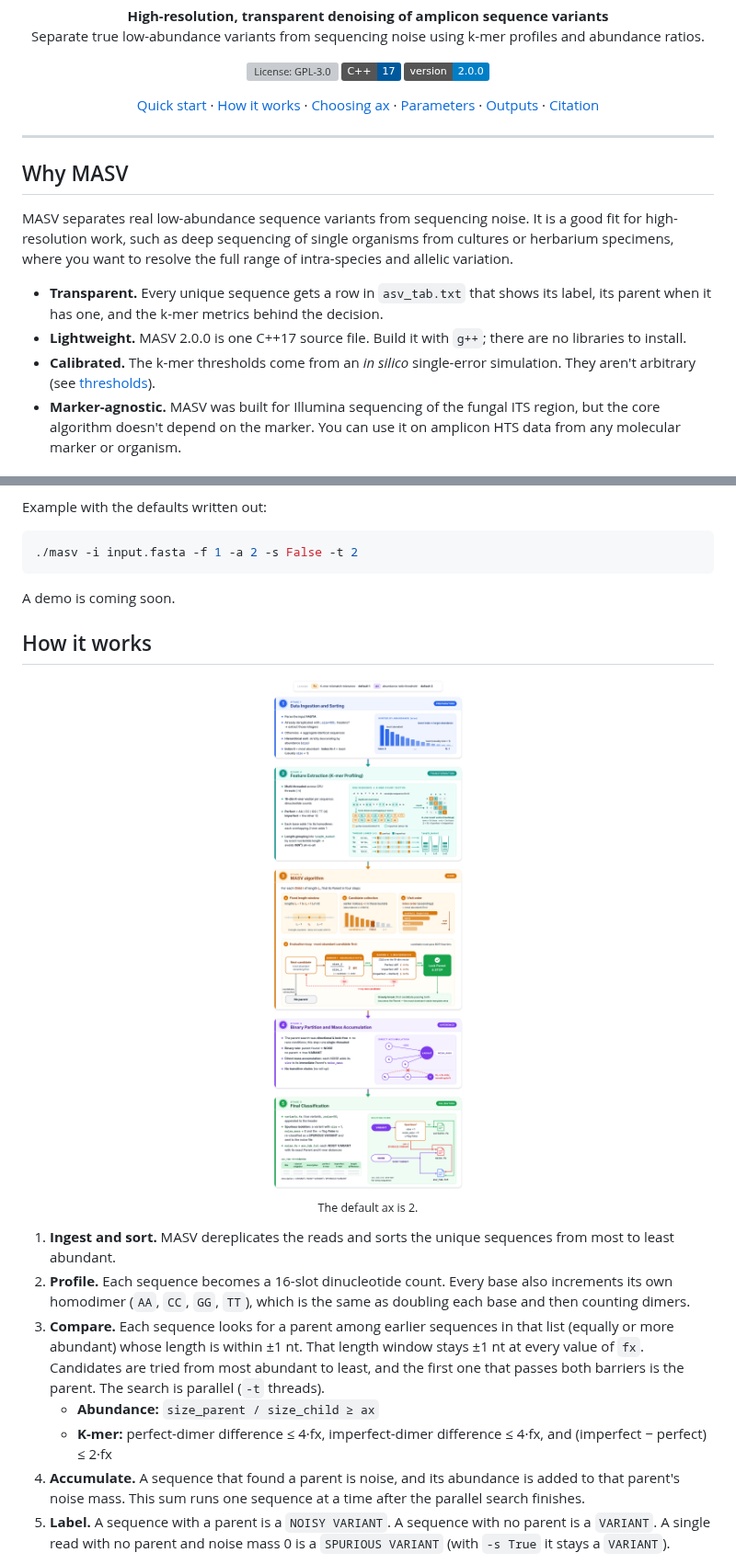
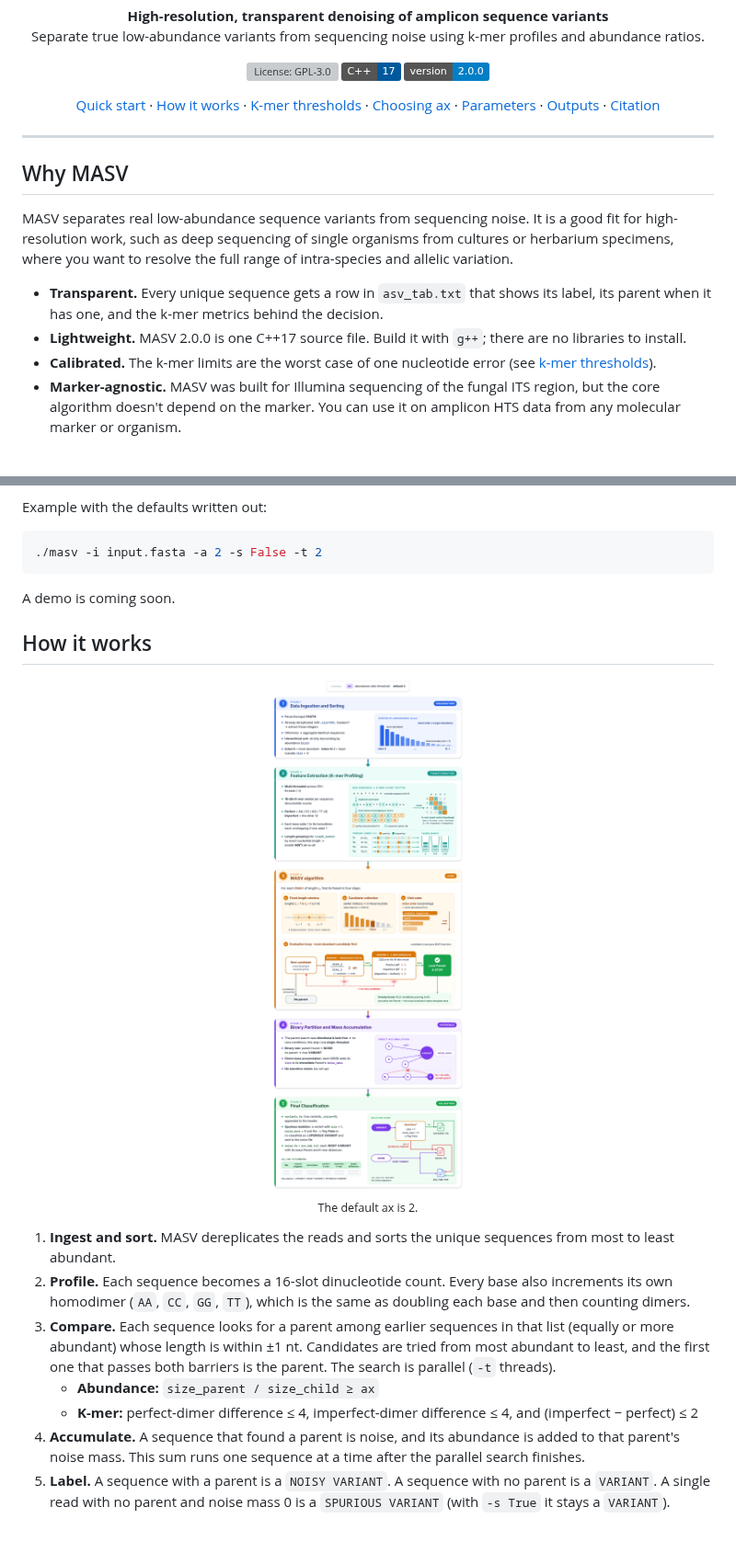
Before and after one commit to vassishap/masv, a Markdown page: README.md, 2 parts joined by grey strips. Shown at 92% size. Drawn GitHub-style; pictures changed too: docs/img/masv-workflow.png; badges without logos; blank space fills up the shorter version; grey boxes are pictures that could not be loaded.

````diff
--- a/README.md
+++ b/README.md
@@ -14,6 +14,7 @@
 <p align="center">
   <a href="#quick-start">Quick start</a> ·
   <a href="#how-it-works">How it works</a> ·
+  <a href="#k-mer-thresholds">K-mer thresholds</a> ·
   <a href="#choosing-ax">Choosing ax</a> ·
   <a href="#parameters">Parameters</a> ·
   <a href="#output-files">Outputs</a> ·
@@ -28,7 +29,7 @@ MASV separates real low-abundance sequence variants from sequencing noise. It is
 
 - **Transparent.** Every unique sequence gets a row in `asv_tab.txt` that shows its label, its parent when it has one, and the k-mer metrics behind the decision.
 - **Lightweight.** MASV 2.0.0 is one C++17 source file. Build it with `g++`; there are no libraries to install.
-- **Calibrated.** The k-mer thresholds come from an *in silico* single-error simulation. They aren't arbitrary (see [thresholds](#a-note-on-thresholds)).
+- **Calibrated.** The k-mer limits are the worst case of one nucleotide error (see [k-mer thresholds](#k-mer-thresholds)).
 - **Marker-agnostic.** MASV was built for Illumina sequencing of the fungal ITS region, but the core algorithm doesn't depend on the marker. You can use it on amplicon HTS data from any molecular marker or organism.
 
 ## Quick start
@@ -45,7 +46,7 @@ MASV dereplicates the file and sorts the unique sequences by abundance. Each FAS
 Example with the defaults written out:
 
 ```bash
-./masv -i input.fasta -f 1 -a 2 -s False -t 2
+./masv -i input.fasta -a 2 -s False -t 2
 ```
 
 A demo is coming soon.
@@ -61,9 +62,9 @@ A demo is coming soon.
 
 1. **Ingest and sort.** MASV dereplicates the reads and sorts the unique sequences from most to least abundant.
 2. **Profile.** Each sequence becomes a 16-slot dinucleotide count. Every base also increments its own homodimer (`AA`, `CC`, `GG`, `TT`), which is the same as doubling each base and then counting dimers.
-3. **Compare.** Each sequence looks for a parent among earlier sequences in that list (equally or more abundant) whose length is within ±1 nt. That length window stays ±1 nt at every value of `fx`. Candidates are tried from most abundant to least, and the first one that passes both barriers is the parent. The search is parallel (`-t` threads).
+3. **Compare.** Each sequence looks for a parent among earlier sequences in that list (equally or more abundant) whose length is within ±1 nt. Candidates are tried from most abundant to least, and the first one that passes both barriers is the parent. The search is parallel (`-t` threads).
     - **Abundance:** `size_parent / size_child ≥ ax`
-    - **K-mer:** perfect-dimer difference ≤ 4·fx, imperfect-dimer difference ≤ 4·fx, and (imperfect − perfect) ≤ 2·fx
+    - **K-mer:** perfect-dimer difference ≤ 4, imperfect-dimer difference ≤ 4, and (imperfect − perfect) ≤ 2
 4. **Accumulate.** A sequence that found a parent is noise, and its abundance is added to that parent's noise mass. This sum runs one sequence at a time after the parallel search finishes.
 5. **Label.** A sequence with a parent is a `NOISY VARIANT`. A sequence with no parent is a `VARIANT`. A single read with no parent and noise mass 0 is a `SPURIOUS VARIANT` (with `-s True` it stays a `VARIANT`).
 
````
Also changed, not shown: other parts of README.md (+13 -24 lines), docs/img/masv-kmer-calibration.png (added), 1 other file.
